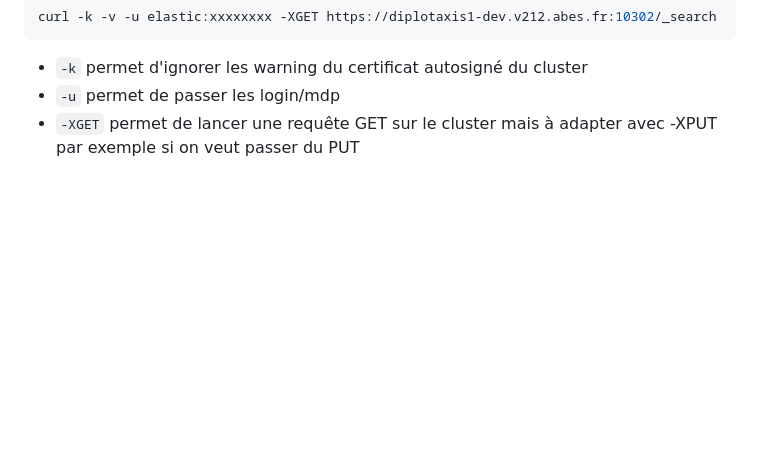
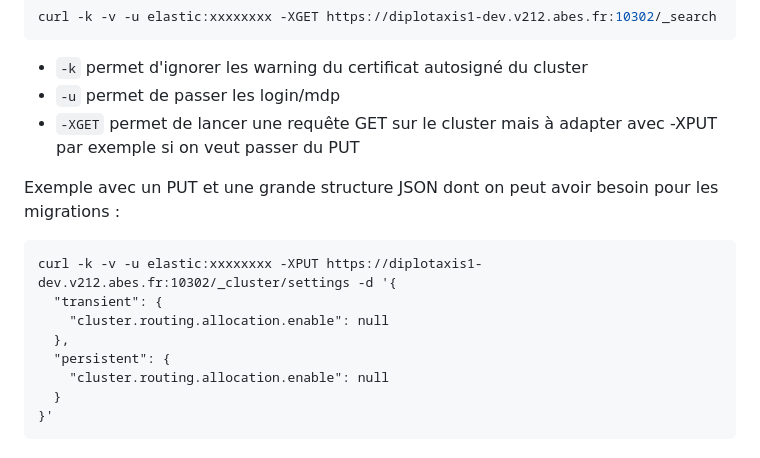
Before and after one commit to abes-esr/theses-docker, a Markdown page: README-faq.md, the part around the change. Rendered like a GitHub page; blank space fills up the shorter version.

````diff
--- a/README-faq.md
+++ b/README-faq.md
@@ -203,3 +203,15 @@ curl -k -v -u elastic:xxxxxxxx -XGET https://diplotaxis1-dev.v212.abes.fr:10302/
 - `-k` permet d'ignorer les warning du certificat autosigné du cluster
 - `-u` permet de passer les login/mdp
 - `-XGET` permet de lancer une requête GET sur le cluster mais à adapter avec -XPUT par exemple si on veut passer du PUT
+
+Exemple avec un PUT et une grande structure JSON dont on peut avoir besoin pour les migrations :
+```
+curl -k -v -u elastic:xxxxxxxx -XPUT https://diplotaxis1-dev.v212.abes.fr:10302/_cluster/settings -d '{
+  "transient": {
+    "cluster.routing.allocation.enable": null
+  },
+  "persistent": {
+    "cluster.routing.allocation.enable": null
+  }
+}'
+```
````
